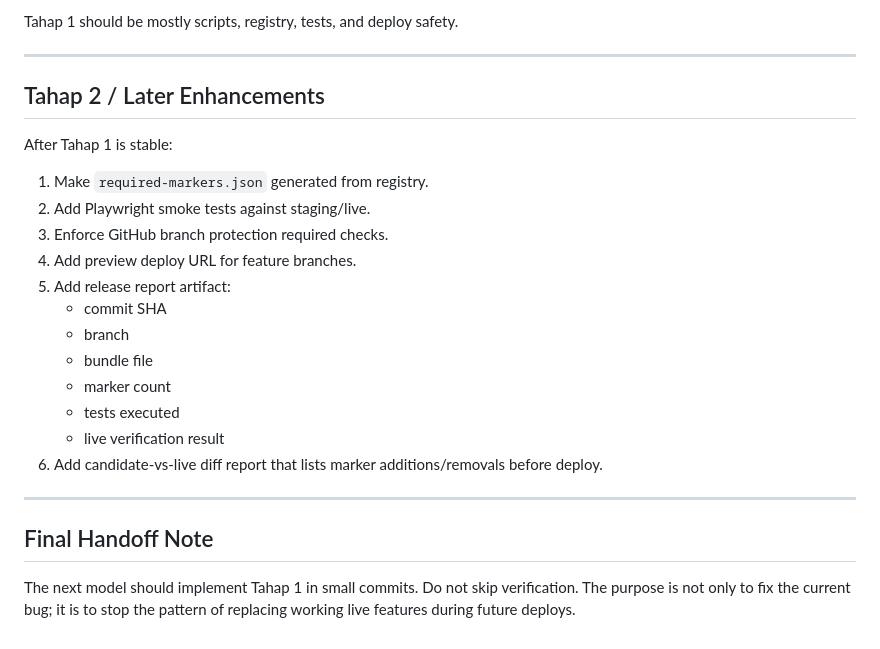
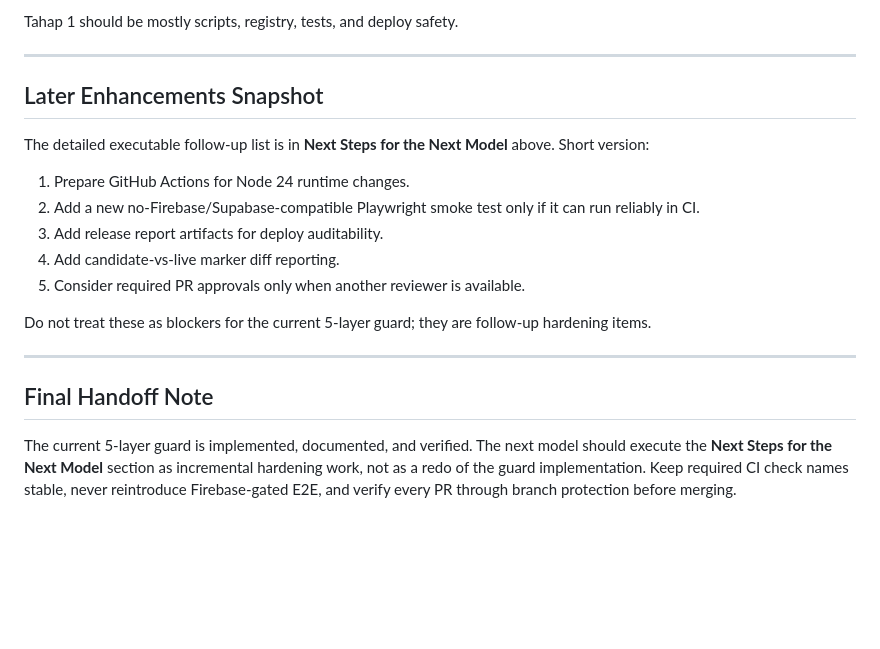
Before and after one commit to dnu88/catat-in, a Markdown page: docs/plans/2026-06-12-live-feature-regression-guard-plan.md, the part around one of its changes. Drawn GitHub-style; blank space fills up the shorter version.

Commit message:
docs: add executable guard next steps

```diff
--- a/docs/plans/2026-06-12-live-feature-regression-guard-plan.md
+++ b/docs/plans/2026-06-12-live-feature-regression-guard-plan.md
@@ -866,25 +1031,20 @@ Tahap 1 should be mostly scripts, registry, tests, and deploy safety.
 
 ---
 
-## Tahap 2 / Later Enhancements
+## Later Enhancements Snapshot
 
-After Tahap 1 is stable:
+The detailed executable follow-up list is in **Next Steps for the Next Model** above. Short version:
 
-1. Make `required-markers.json` generated from registry.
-2. Add Playwright smoke tests against staging/live.
-3. Enforce GitHub branch protection required checks.
-4. Add preview deploy URL for feature branches.
-5. Add release report artifact:
-   - commit SHA
-   - branch
-   - bundle file
-   - marker count
-   - tests executed
-   - live verification result
-6. Add candidate-vs-live diff report that lists marker additions/removals before deploy.
+1. Prepare GitHub Actions for Node 24 runtime changes.
+2. Add a new no-Firebase/Supabase-compatible Playwright smoke test only if it can run reliably in CI.
+3. Add release report artifacts for deploy auditability.
+4. Add candidate-vs-live marker diff reporting.
+5. Consider required PR approvals only when another reviewer is available.
+
+Do not treat these as blockers for the current 5-layer guard; they are follow-up hardening items.
 
 ---
 
 ## Final Handoff Note
 
-The next model should implement Tahap 1 in small commits. Do not skip verification. The purpose is not only to fix the current bug; it is to stop the pattern of replacing working live features during future deploys.
+The current 5-layer guard is implemented, documented, and verified. The next model should execute the **Next Steps for the Next Model** section as incremental hardening work, not as a redo of the guard implementation. Keep required CI check names stable, never reintroduce Firebase-gated E2E, and verify every PR through branch protection before merging.
```
Also changed, not shown: other parts of docs/plans/2026-06-12-live-feature-regression-guard-plan.md (+165 -0 lines).
